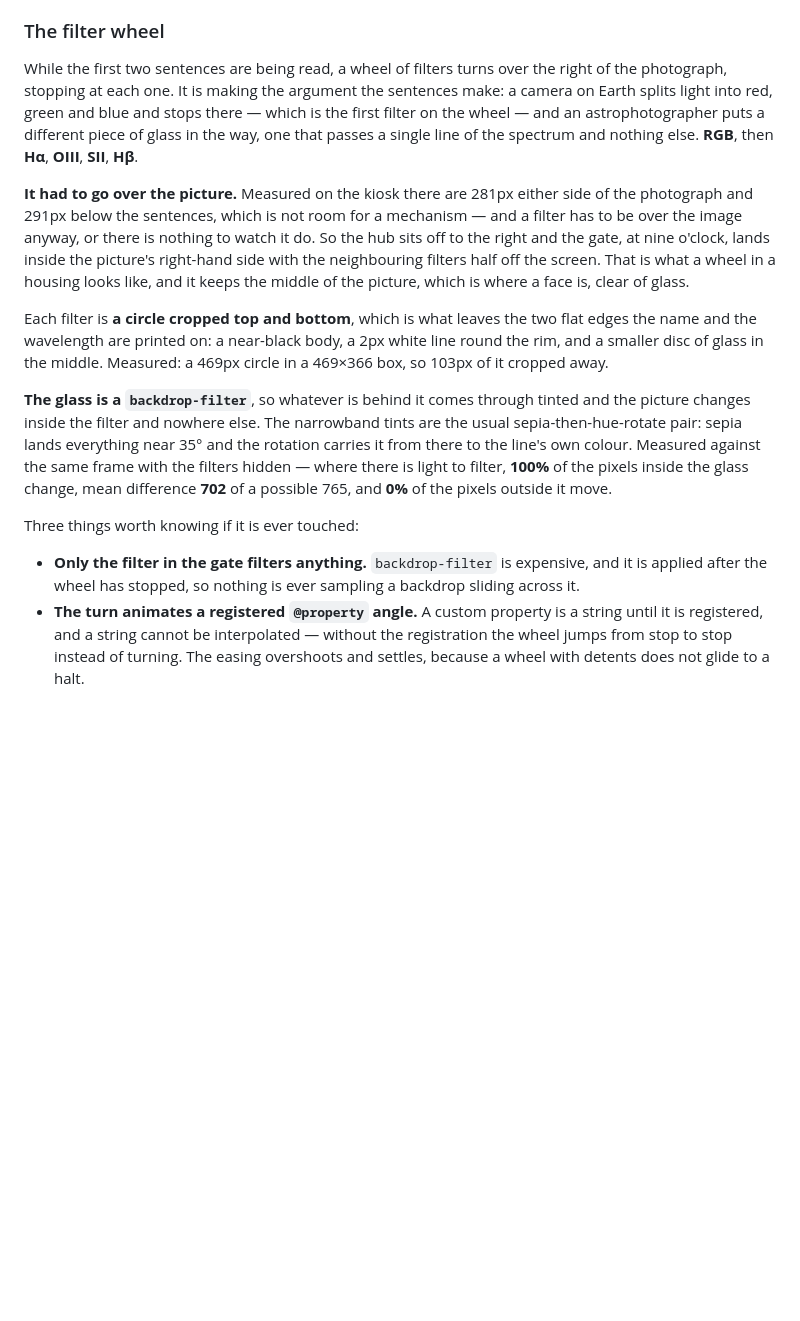
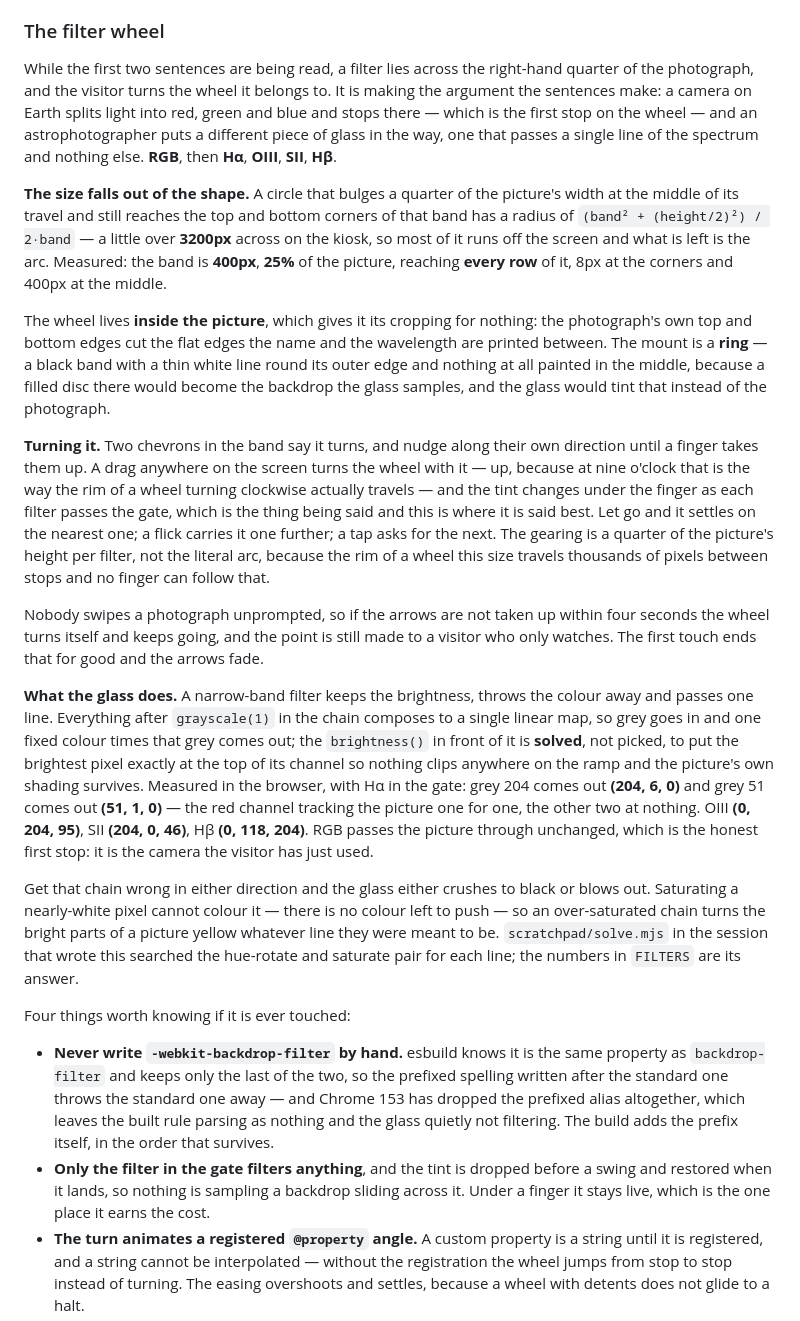
Before and after one commit to Chagami/ShareYourSky, a Markdown page: README.md, the part around the change. Rendered like a GitHub page; blank space fills up the shorter version.

Commit message:
The filter wheel section, brought up to date
Co-Authored-By: Claude Opus 5 (1M context) <noreply@anthropic.com>

```diff
--- a/README.md
+++ b/README.md
@@ -478,35 +478,64 @@ point.
 
 ### The filter wheel
 
-While the first two sentences are being read, a wheel of filters turns over the right of the
-photograph, stopping at each one. It is making the argument the sentences make: a camera on
-Earth splits light into red, green and blue and stops there — which is the first filter on the
-wheel — and an astrophotographer puts a different piece of glass in the way, one that passes a
-single line of the spectrum and nothing else. **RGB**, then **Hα**, **OIII**, **SII**, **Hβ**.
+While the first two sentences are being read, a filter lies across the right-hand quarter of the
+photograph, and the visitor turns the wheel it belongs to. It is making the argument the
+sentences make: a camera on Earth splits light into red, green and blue and stops there — which
+is the first stop on the wheel — and an astrophotographer puts a different piece of glass in the
+way, one that passes a single line of the spectrum and nothing else. **RGB**, then **Hα**,
+**OIII**, **SII**, **Hβ**.
 
-**It had to go over the picture.** Measured on the kiosk there are 281px either side of the
-photograph and 291px below the sentences, which is not room for a mechanism — and a filter has
-to be over the image anyway, or there is nothing to watch it do. So the hub sits off to the
-right and the gate, at nine o'clock, lands inside the picture's right-hand side with the
-neighbouring filters half off the screen. That is what a wheel in a housing looks like, and it
-keeps the middle of the picture, which is where a face is, clear of glass.
+**The size falls out of the shape.** A circle that bulges a quarter of the picture's width at the
+middle of its travel and still reaches the top and bottom corners of that band has a radius of
+`(band² + (height/2)²) / 2·band` — a little over **3200px** across on the kiosk, so most of it
+runs off the screen and what is left is the arc. Measured: the band is **400px**, **25%** of the
+picture, reaching **every row** of it, 8px at the corners and 400px at the middle.
 
-Each filter is **a circle cropped top and bottom**, which is what leaves the two flat edges the
-name and the wavelength are printed on: a near-black body, a 2px white line round the rim, and a
-smaller disc of glass in the middle. Measured: a 469px circle in a 469×366 box, so 103px of it
-cropped away.
+The wheel lives **inside the picture**, which gives it its cropping for nothing: the photograph's
+own top and bottom edges cut the flat edges the name and the wavelength are printed between. The
+mount is a **ring** — a black band with a thin white line round its outer edge and nothing at all
+painted in the middle, because a filled disc there would become the backdrop the glass samples,
+and the glass would tint that instead of the photograph.
 
-**The glass is a `backdrop-filter`**, so whatever is behind it comes through tinted and the
-picture changes inside the filter and nowhere else. The narrowband tints are the usual
-sepia-then-hue-rotate pair: sepia lands everything near 35° and the rotation carries it from
-there to the line's own colour. Measured against the same frame with the filters hidden — where
-there is light to filter, **100%** of the pixels inside the glass change, mean difference **702**
-of a possible 765, and **0%** of the pixels outside it move.
+**Turning it.** Two chevrons in the band say it turns, and nudge along their own direction until
+a finger takes them up. A drag anywhere on the screen turns the wheel with it — up, because at
+nine o'clock that is the way the rim of a wheel turning clockwise actually travels — and the tint
+changes under the finger as each filter passes the gate, which is the thing being said and this
+is where it is said best. Let go and it settles on the nearest one; a flick carries it one
+further; a tap asks for the next. The gearing is a quarter of the picture's height per filter,
+not the literal arc, because the rim of a wheel this size travels thousands of pixels between
+stops and no finger can follow that.
 
-Three things worth knowing if it is ever touched:
+Nobody swipes a photograph unprompted, so if the arrows are not taken up within four seconds the
+wheel turns itself and keeps going, and the point is still made to a visitor who only watches.
+The first touch ends that for good and the arrows fade.
 
-- **Only the filter in the gate filters anything.** `backdrop-filter` is expensive, and it is
-  applied after the wheel has stopped, so nothing is ever sampling a backdrop sliding across it.
+**What the glass does.** A narrow-band filter keeps the brightness, throws the colour away and
+passes one line. Everything after `grayscale(1)` in the chain composes to a single linear map, so
+grey goes in and one fixed colour times that grey comes out; the `brightness()` in front of it is
+**solved**, not picked, to put the brightest pixel exactly at the top of its channel so nothing
+clips anywhere on the ramp and the picture's own shading survives. Measured in the browser, with
+Hα in the gate: grey 204 comes out **(204, 6, 0)** and grey 51 comes out **(51, 1, 0)** — the red
+channel tracking the picture one for one, the other two at nothing. OIII **(0, 204, 95)**, SII
+**(204, 0, 46)**, Hβ **(0, 118, 204)**. RGB passes the picture through unchanged, which is the
+honest first stop: it is the camera the visitor has just used.
+
+Get that chain wrong in either direction and the glass either crushes to black or blows out.
+Saturating a nearly-white pixel cannot colour it — there is no colour left to push — so an
+over-saturated chain turns the bright parts of a picture yellow whatever line they were meant to
+be. `scratchpad/solve.mjs` in the session that wrote this searched the hue-rotate and saturate
+pair for each line; the numbers in `FILTERS` are its answer.
+
+Four things worth knowing if it is ever touched:
+
+- **Never write `-webkit-backdrop-filter` by hand.** esbuild knows it is the same property as
+  `backdrop-filter` and keeps only the last of the two, so the prefixed spelling written after
+  the standard one throws the standard one away — and Chrome 153 has dropped the prefixed alias
+  altogether, which leaves the built rule parsing as nothing and the glass quietly not
+  filtering. The build adds the prefix itself, in the order that survives.
+- **Only the filter in the gate filters anything**, and the tint is dropped before a swing and
+  restored when it lands, so nothing is sampling a backdrop sliding across it. Under a finger it
+  stays live, which is the one place it earns the cost.
 - **The turn animates a registered `@property` angle.** A custom property is a string until it
   is registered, and a string cannot be interpolated — without the registration the wheel jumps
   from stop to stop instead of turning. The easing overshoots and settles, because a wheel with
```
